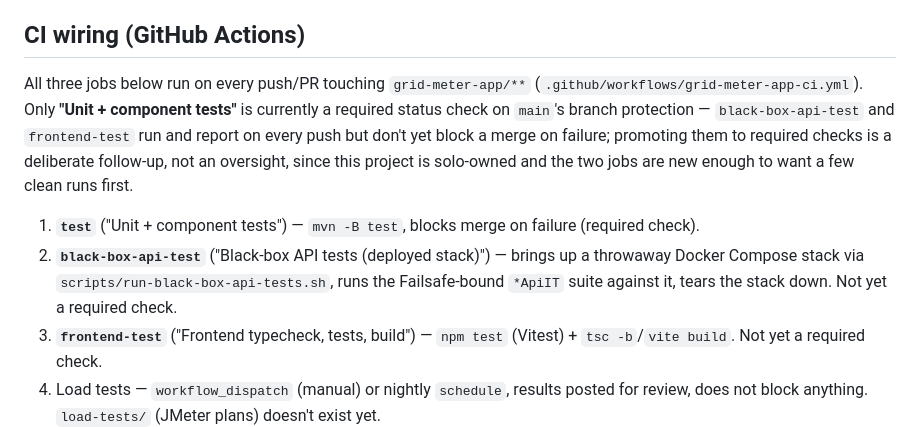
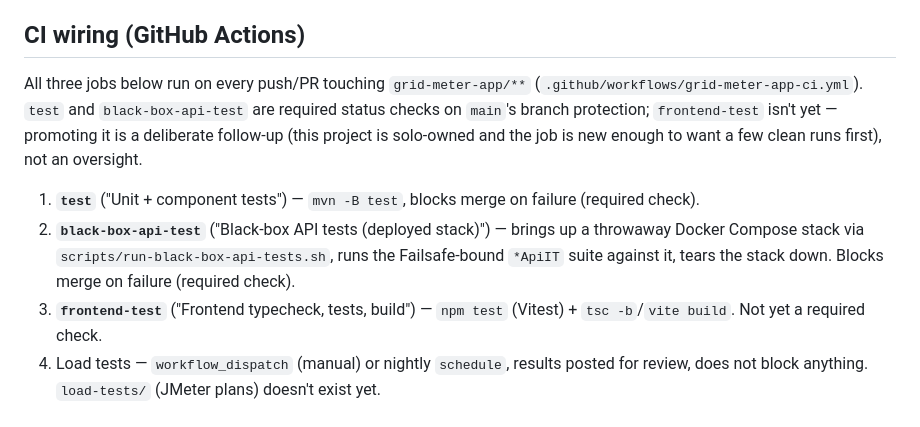
Before and after one commit to inquisitivefrog/apps, a Markdown page: grid-meter-app/docs/testing-strategy.md, the part around the change. Drawn GitHub-style.

Commit message:
Note black-box-api-test is now a required status check on main
Promoted it in branch protection now that it's been verified passing
(16/16) against both a pre-existing and a clean-environment stack.

Co-Authored-By: Claude Sonnet 5 <noreply@anthropic.com>

```diff
--- a/grid-meter-app/docs/testing-strategy.md
+++ b/grid-meter-app/docs/testing-strategy.md
@@ -121,20 +121,19 @@ pretending to replace that.
 ## CI wiring (GitHub Actions)
 
 All three jobs below run on every push/PR touching `grid-meter-app/**`
-(`.github/workflows/grid-meter-app-ci.yml`). Only **"Unit + component
-tests"** is currently a required status check on `main`'s branch
-protection — `black-box-api-test` and `frontend-test` run and report on
-every push but don't yet block a merge on failure; promoting them to
-required checks is a deliberate follow-up, not an oversight, since this
-project is solo-owned and the two jobs are new enough to want a few clean
-runs first.
+(`.github/workflows/grid-meter-app-ci.yml`). `test` and
+`black-box-api-test` are required status checks on `main`'s branch
+protection; `frontend-test` isn't yet — promoting it is a deliberate
+follow-up (this project is solo-owned and the job is new enough to want a
+few clean runs first), not an oversight.
 
 1. **`test`** ("Unit + component tests") — `mvn -B test`, blocks merge on
    failure (required check).
 2. **`black-box-api-test`** ("Black-box API tests (deployed stack)") —
    brings up a throwaway Docker Compose stack via
    `scripts/run-black-box-api-tests.sh`, runs the Failsafe-bound `*ApiIT`
-   suite against it, tears the stack down. Not yet a required check.
+   suite against it, tears the stack down. Blocks merge on failure
+   (required check).
 3. **`frontend-test`** ("Frontend typecheck, tests, build") — `npm test`
    (Vitest) + `tsc -b`/`vite build`. Not yet a required check.
 4. Load tests — `workflow_dispatch` (manual) or nightly `schedule`, results
```
